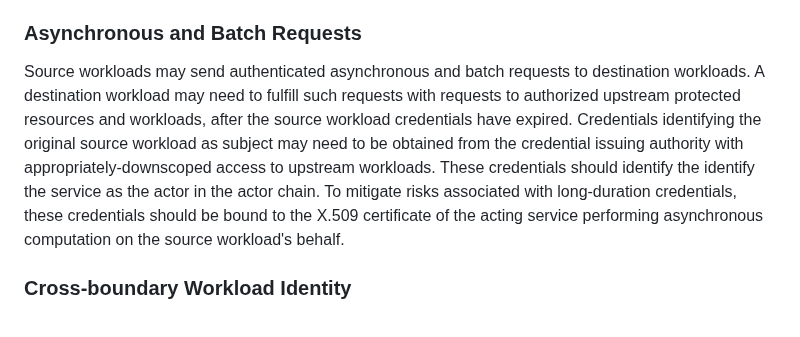
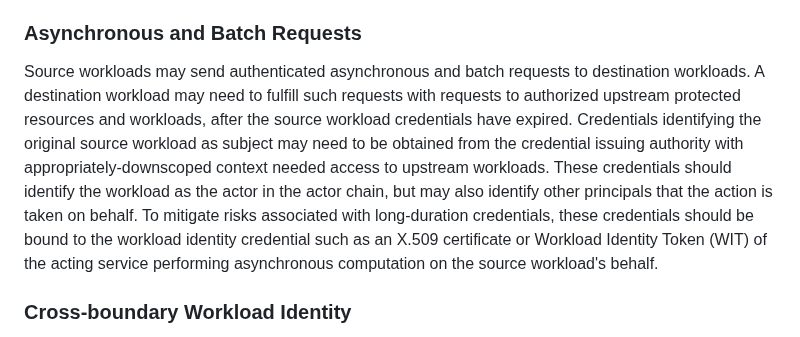
Before and after one commit to ietf-wg-wimse/draft-ietf-wimse-arch, a Markdown page: draft-ietf-wimse-arch.md, the part around the change. Drawn GitHub-style.

Commit message:
Update draft-ietf-wimse-arch.md
Edits to align with workload identity token terminology.

Co-authored-by: jsalowey <joe@salowey.net>

```diff
--- a/draft-ietf-wimse-arch.md
+++ b/draft-ietf-wimse-arch.md
@@ -224,7 +224,7 @@ WIMSE credentials constrain the subjects and actors identified in delegation and
 
 ### Asynchronous and Batch Requests
 
-Source workloads may send authenticated asynchronous and batch requests to destination workloads. A destination workload may need to fulfill such requests with requests to authorized upstream protected resources and workloads, after the source workload credentials have expired. Credentials identifying the original source workload as subject may need to be obtained from the credential issuing authority with appropriately-downscoped access to upstream workloads. These credentials should identify the identify the service as the actor in the actor chain. To mitigate risks associated with long-duration credentials, these credentials should be bound to the X.509 certificate of the acting service performing asynchronous computation on the source workload's behalf.
+Source workloads may send authenticated asynchronous and batch requests to destination workloads. A destination workload may need to fulfill such requests with requests to authorized upstream protected resources and workloads, after the source workload credentials have expired. Credentials identifying the original source workload as subject may need to be obtained from the credential issuing authority with appropriately-downscoped context needed access to upstream workloads. These credentials should identify the workload as the actor in the actor chain, but may also identify other principals that the action is taken on behalf. To mitigate risks associated with long-duration credentials, these credentials should be bound to the workload identity credential such as an X.509 certificate or Workload Identity Token (WIT) of the acting service performing asynchronous computation on the source workload's behalf.
 
 ### Cross-boundary Workload Identity
 
```
